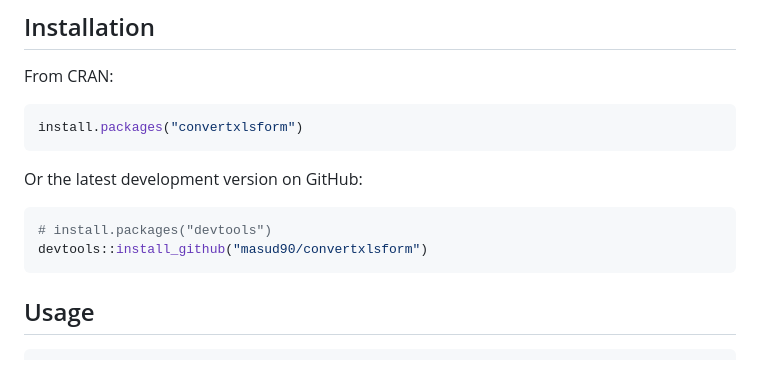
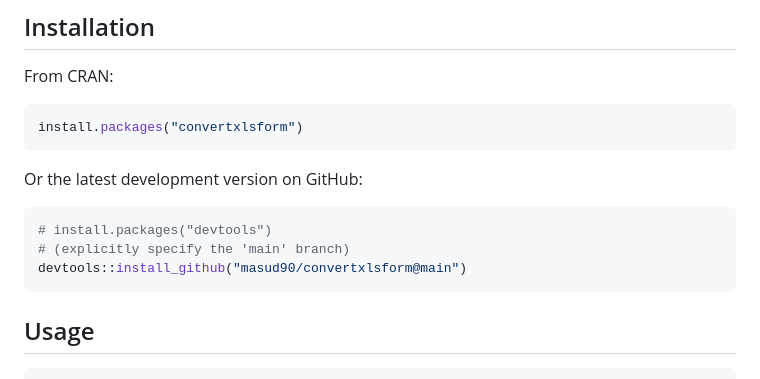
Before and after one commit to masud90/convertxlsform, a Markdown page: README.md, the part around the change. GitHub-like rendering.

Commit message:
Update README.md
specify main branch to install the latest development version

````diff
--- a/README.md
+++ b/README.md
@@ -17,7 +17,8 @@ Or the latest development version on GitHub:
 
 ```r
 # install.packages("devtools")
-devtools::install_github("masud90/convertxlsform")
+# (explicitly specify the 'main' branch)
+devtools::install_github("masud90/convertxlsform@main")
 ```
 ## Usage
 
````
